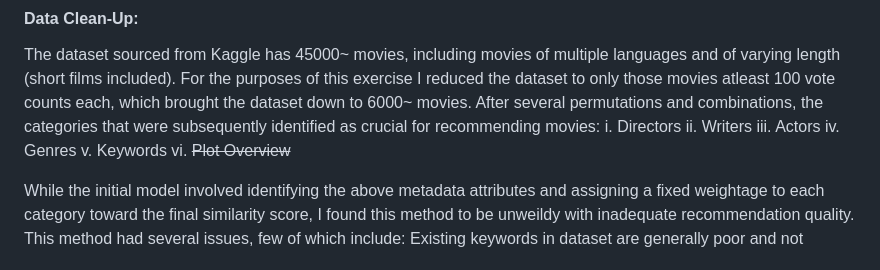
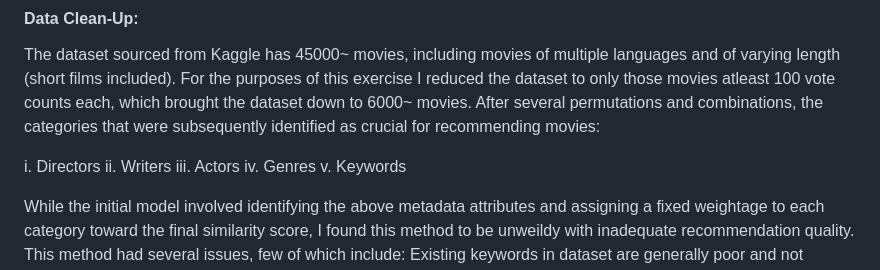
Before and after one commit to rb3633/Movie-Recommendation-App, a Markdown page: README.md, the part around the change. Drawn GitHub-style.

```diff
--- a/README.md
+++ b/README.md
@@ -17,12 +17,12 @@ A content based movie recommendation app
 ### Data Prep:
 #### Data Clean-Up:
 The dataset sourced from Kaggle has 45000~ movies, including movies of multiple languages and of varying length (short films included). For the purposes of this exercise I reduced the dataset to only those movies atleast 100 vote counts each, which brought the dataset down to 6000~ movies. After several permutations and combinations, the categories that were subsequently identified as crucial for recommending movies:
+
 i. Directors
 ii. Writers
 iii. Actors
 iv. Genres
 v. Keywords
-vi. ~~Plot Overview~~
 
 While the initial model involved identifying the above metadata attributes and assigning a fixed weightage to each category toward the final similarity score, I found this method to be unweildy with inadequate recommendation quality. This method had several issues, few of which include:
 Existing keywords in dataset are generally poor and not representative of the main/acclaimed aspects of a movie.
```
